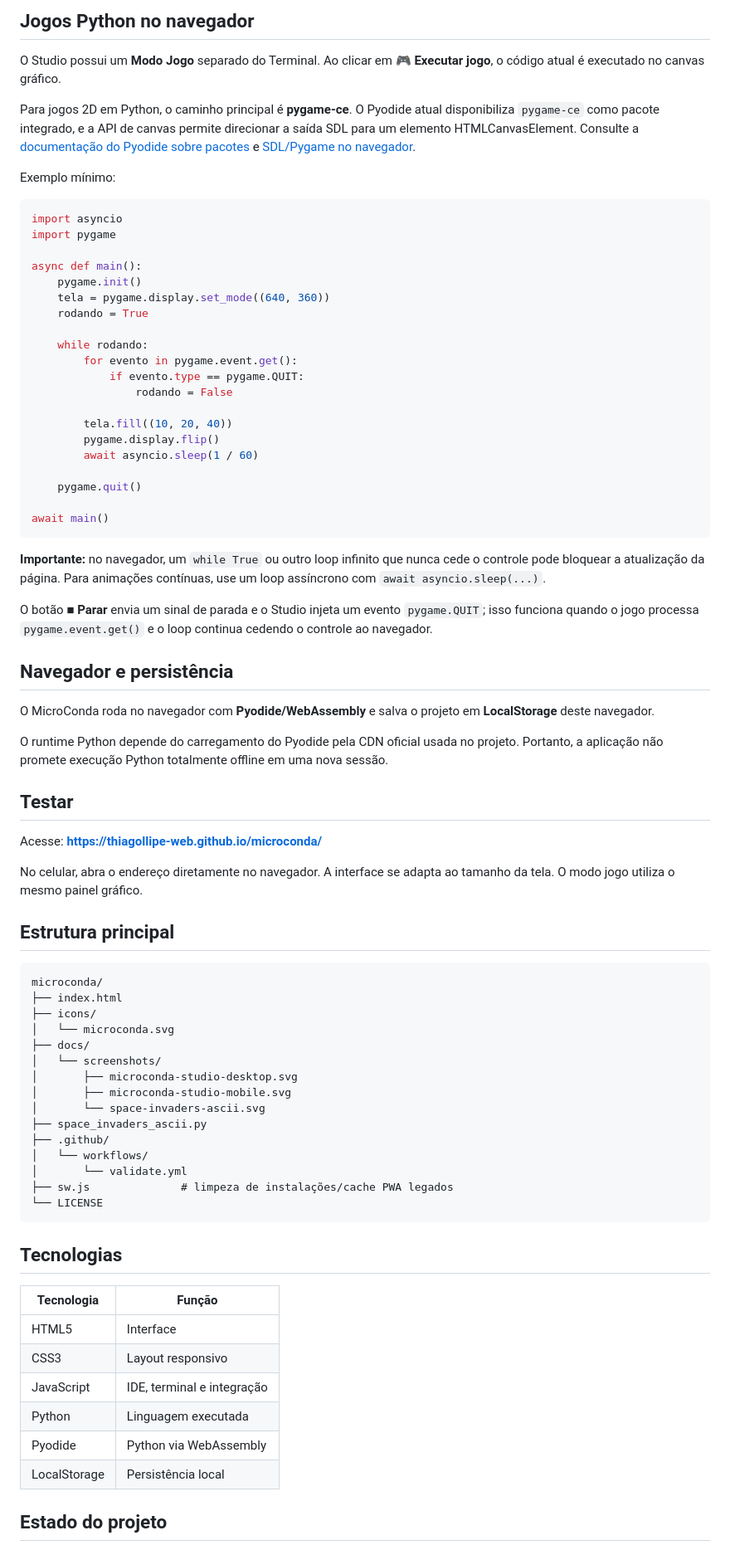
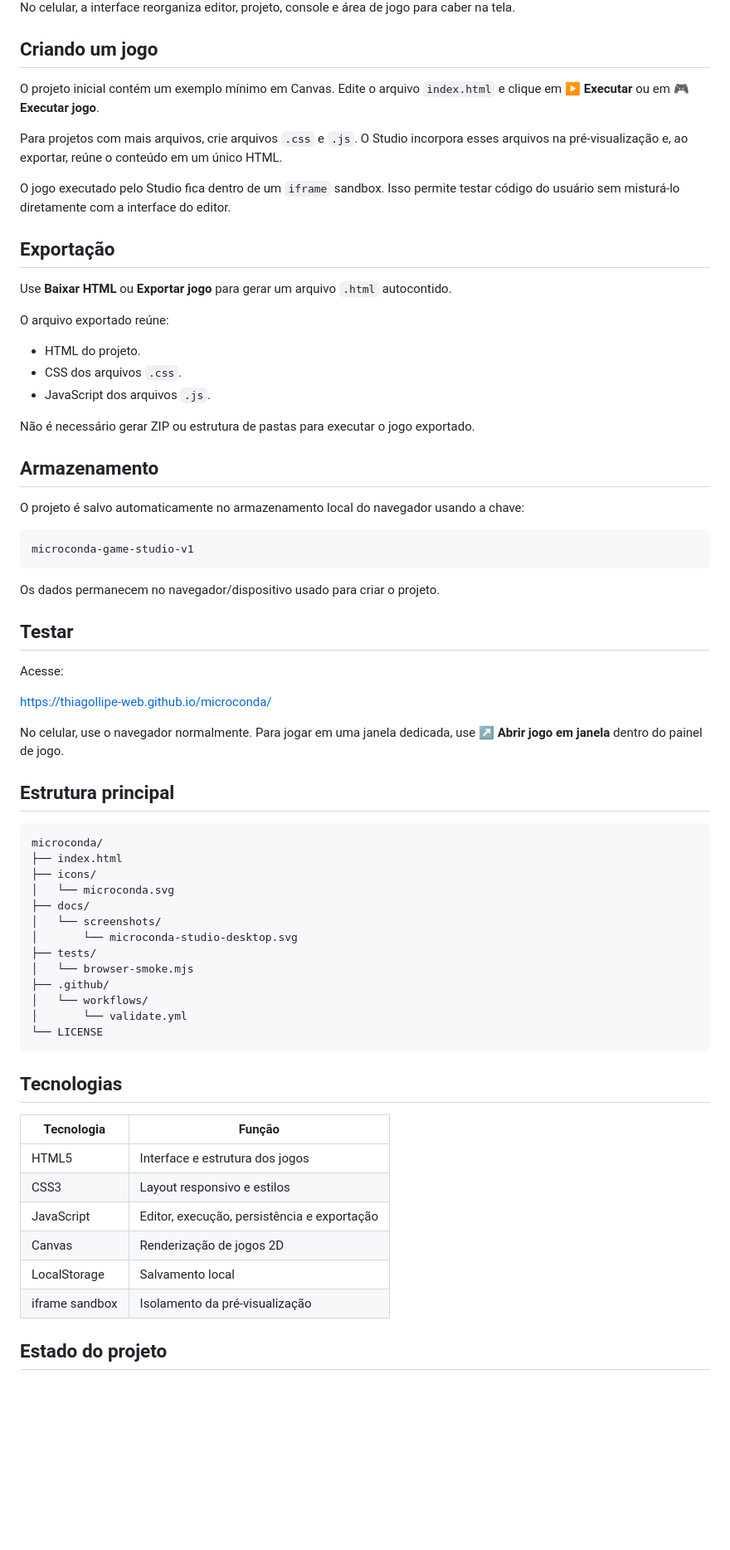
Before and after one commit to thiagollipe-web/microconda, a Markdown page: README.md, the part around one of its changes. Shown at 83% size. Drawn GitHub-style; blank space fills up the shorter version.

Commit message:
docs: refresh README for HTML game studio

````diff
--- a/README.md
+++ b/README.md
@@ -63,51 +60,43 @@ O aplicativo é essencialmente client-side: o código Python é enviado ao runti
 
-## Jogos Python no navegador
+No celular, a interface reorganiza editor, projeto, console e área de jogo para caber na tela.
 
-O Studio possui um **Modo Jogo** separado do Terminal. Ao clicar em **🎮 Executar jogo**, o código atual é executado no canvas gráfico.
+## Criando um jogo
 
-Para jogos 2D em Python, o caminho principal é **pygame-ce**. O Pyodide atual disponibiliza `pygame-ce` como pacote integrado, e a API de canvas permite direcionar a saída SDL para um elemento HTMLCanvasElement. Consulte a [documentação do Pyodide sobre pacotes](https://pyodide.org/en/stable/usage/packages-in-pyodide.html) e [SDL/Pygame no navegador](https://pyodide.org/en/0.29.4/usage/sdl.html).
+O projeto inicial contém um exemplo mínimo em Canvas. Edite o arquivo `index.html` e clique em **▶ Executar** ou em **🎮 Executar jogo**.
 
-Exemplo mínimo:
+Para projetos com mais arquivos, crie arquivos `.css` e `.js`. O Studio incorpora esses arquivos na pré-visualização e, ao exportar, reúne o conteúdo em um único HTML.
 
-```python
-import asyncio
-import pygame
+O jogo executado pelo Studio fica dentro de um `iframe` sandbox. Isso permite testar código do usuário sem misturá-lo diretamente com a interface do editor.
 
-async def main():
-    pygame.init()
-    tela = pygame.display.set_mode((640, 360))
-    rodando = True
+## Exportação
 
-    while rodando:
-        for evento in pygame.event.get():
-            if evento.type == pygame.QUIT:
-                rodando = False
+Use **Baixar HTML** ou **Exportar jogo** para gerar um arquivo `.html` autocontido.
 
-        tela.fill((10, 20, 40))
-        pygame.display.flip()
-        await asyncio.sleep(1 / 60)
+O arquivo exportado reúne:
 
-    pygame.quit()
+- HTML do projeto.
+- CSS dos arquivos `.css`.
+- JavaScript dos arquivos `.js`.
 
-await main()
+Não é necessário gerar ZIP ou estrutura de pastas para executar o jogo exportado.
+
+## Armazenamento
+
+O projeto é salvo automaticamente no armazenamento local do navegador usando a chave:
+
+```text
+microconda-game-studio-v1
 ```
 
-**Importante:** no navegador, um `while True` ou outro loop infinito que nunca cede o controle pode bloquear a atualização da página. Para animações contínuas, use um loop assíncrono com `await asyncio.sleep(...)`.
-
-O botão **■ Parar** envia um sinal de parada e o Studio injeta um evento `pygame.QUIT`; isso funciona quando o jogo processa `pygame.event.get()` e o loop continua cedendo o controle ao navegador.
-
-## Navegador e persistência
-
-O MicroConda roda no navegador com **Pyodide/WebAssembly** e salva o projeto em **LocalStorage** deste navegador.
-
-O runtime Python depende do carregamento do Pyodide pela CDN oficial usada no projeto. Portanto, a aplicação não promete execução Python totalmente offline em uma nova sessão.
-
+Os dados permanecem no navegador/dispositivo usado para criar o projeto.
 
 ## Testar
 
-Acesse: **https://thiagollipe-web.github.io/microconda/**
+Acesse:
 
-No celular, abra o endereço diretamente no navegador. A interface se adapta ao tamanho da tela. O modo jogo utiliza o mesmo painel gráfico.
+https://thiagollipe-web.github.io/microconda/
+
+No celular, use o navegador normalmente. Para jogar em uma janela dedicada, use **↗ Abrir jogo em janela** dentro do painel de jogo.
 
 ## Estrutura principal
 
@@ -118,14 +107,12 @@ microconda/
 │   └── microconda.svg
 ├── docs/
 │   └── screenshots/
-│       ├── microconda-studio-desktop.svg
-│       ├── microconda-studio-mobile.svg
-│       └── space-invaders-ascii.svg
-├── space_invaders_ascii.py
+│       └── microconda-studio-desktop.svg
+├── tests/
+│   └── browser-smoke.mjs
 ├── .github/
 │   └── workflows/
 │       └── validate.yml
-├── sw.js              # limpeza de instalações/cache PWA legados
 └── LICENSE
 ```
 
@@ -133,12 +120,12 @@ microconda/
 
 | Tecnologia | Função |
 |---|---|
-| HTML5 | Interface |
-| CSS3 | Layout responsivo |
-| JavaScript | IDE, terminal e integração |
-| Python | Linguagem executada |
-| Pyodide | Python via WebAssembly |
-| LocalStorage | Persistência local |
+| HTML5 | Interface e estrutura dos jogos |
+| CSS3 | Layout responsivo e estilos |
+| JavaScript | Editor, execução, persistência e exportação |
+| Canvas | Renderização de jogos 2D |
+| LocalStorage | Salvamento local |
+| iframe sandbox | Isolamento da pré-visualização |
 
 ## Estado do projeto
 
````
Also changed, not shown: other parts of README.md (+38 -39 lines).
